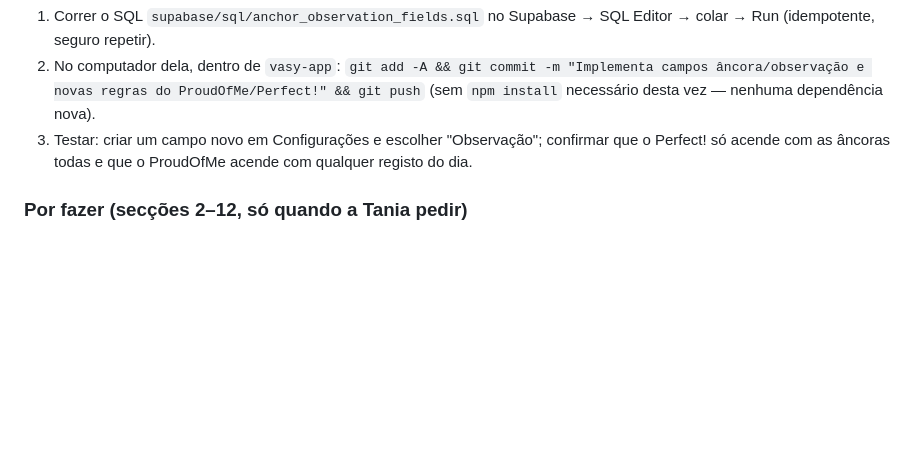
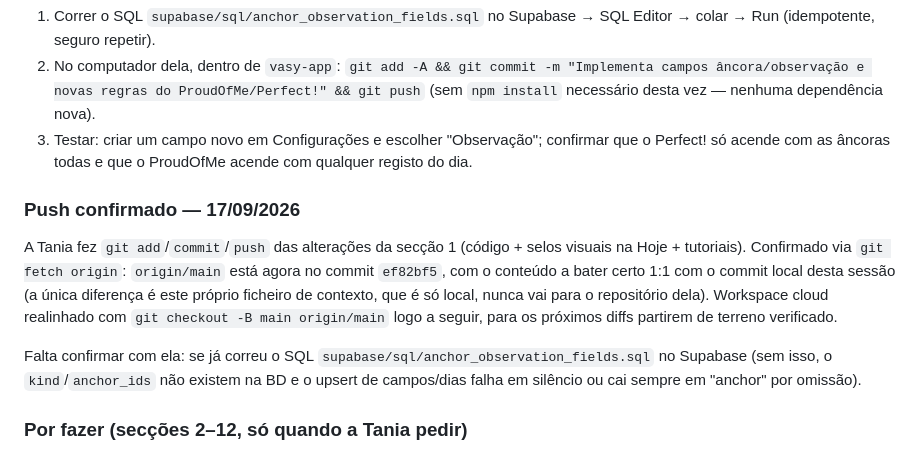
Before and after one commit to taniavcarreira/TuCan, a Markdown page: claude/vasy-app-contexto.md, the part around the change. Rendered like a GitHub page; blank space fills up the shorter version.

Commit message:
Regista a confirmação do git push da secção 1 e o realinhamento do workspace
Co-Authored-By: Claude Sonnet 5 <noreply@anthropic.com>
Claude-Session: https://claude.ai/code/session_01MVcQo6j1LDjyQU3oxSNbxF

```diff
--- a/claude/vasy-app-contexto.md
+++ b/claude/vasy-app-contexto.md
@@ -659,6 +659,22 @@ os cenários. Entregue ao computador da Tania via ponte de dispositivo
    confirmar que o Perfect! só acende com as âncoras todas e que o
    ProudOfMe acende com qualquer registo do dia.
 
+### Push confirmado — 17/09/2026
+
+A Tania fez `git add`/`commit`/`push` das alterações da secção 1 (código +
+selos visuais na Hoje + tutoriais). Confirmado via `git fetch origin`:
+`origin/main` está agora no commit `ef82bf5`, com o conteúdo a bater
+certo 1:1 com o commit local desta sessão (a única diferença é este
+próprio ficheiro de contexto, que é só local, nunca vai para o
+repositório dela). Workspace cloud realinhado com `git checkout -B main
+origin/main` logo a seguir, para os próximos diffs partirem de terreno
+verificado.
+
+Falta confirmar com ela: se já correu o SQL
+`supabase/sql/anchor_observation_fields.sql` no Supabase (sem isso, o
+`kind`/`anchor_ids` não existem na BD e o upsert de campos/dias falha
+em silêncio ou cai sempre em "anchor" por omissão).
+
 ### Por fazer (secções 2–12, só quando a Tania pedir)
 
 Badges (12 iniciais), travessias (ciclos com corte aos 30 dias, fecho
```
